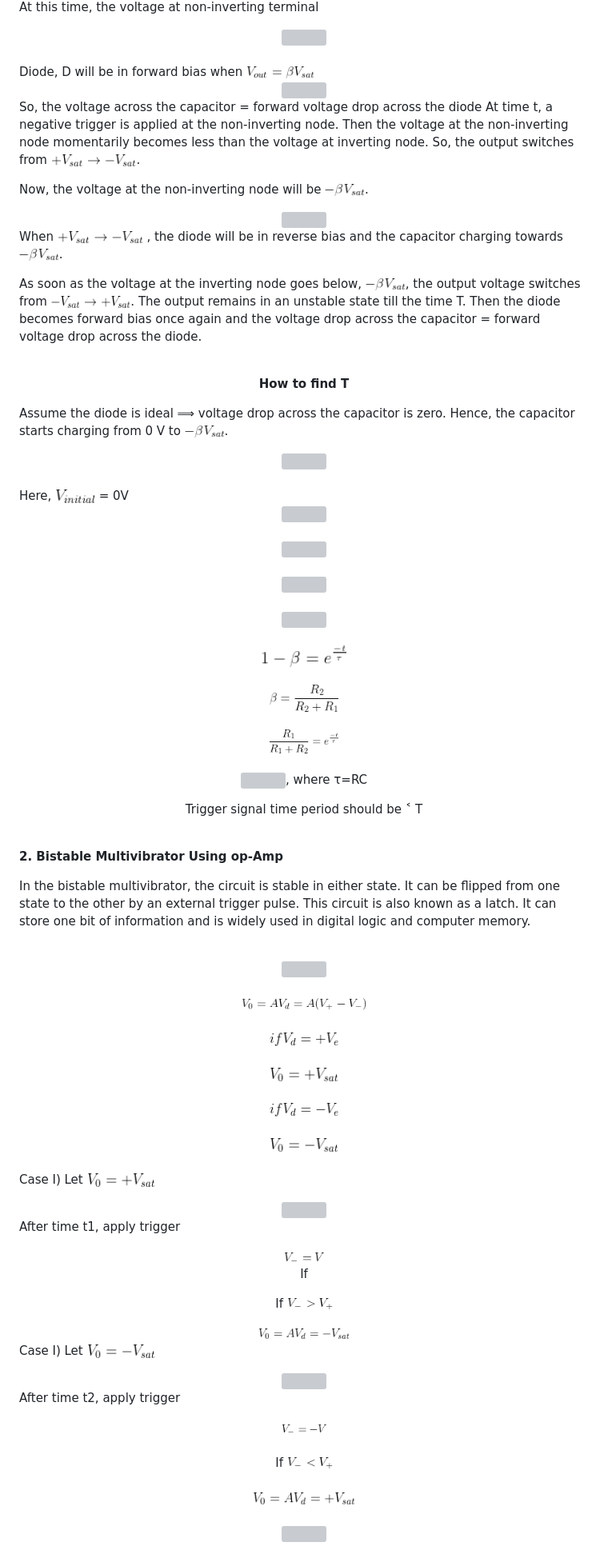
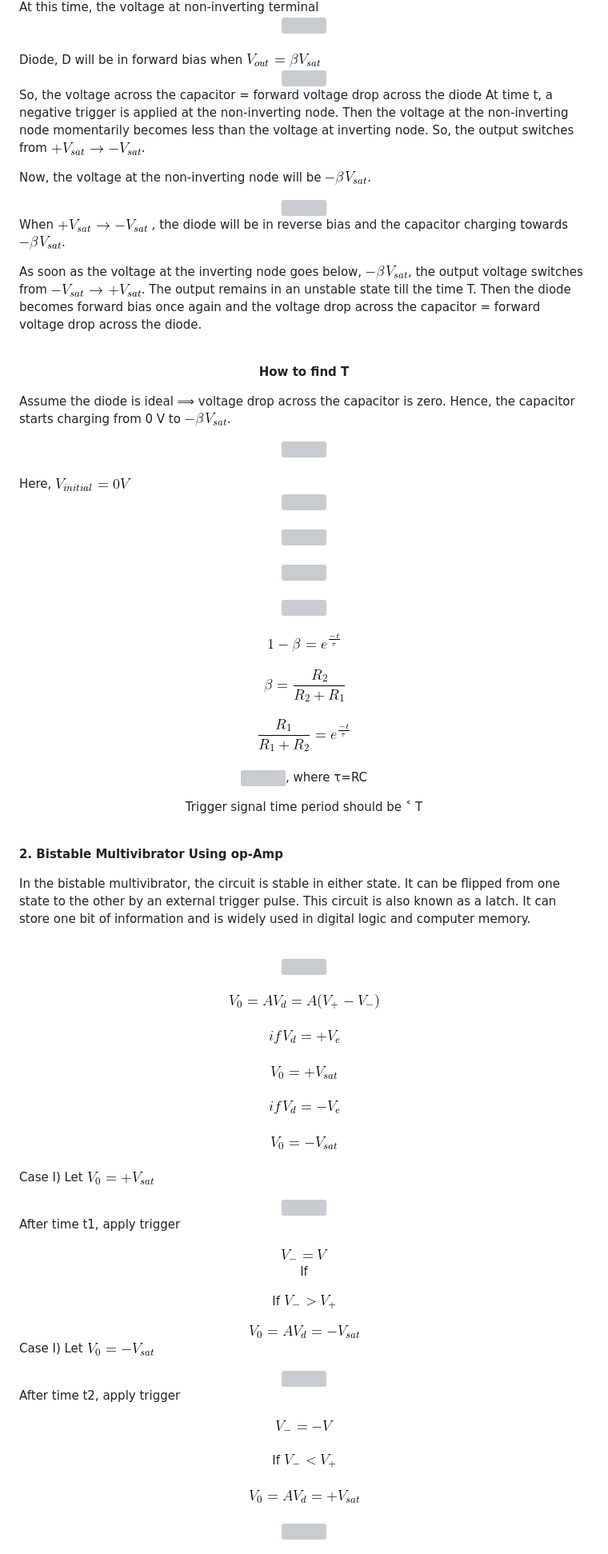
Before and after one commit to virtual-labs/exp-bistable-multivibrator-nitk, a Markdown page: experiment/theory.md, the part around the change printed below. Shown: that part at 80% size. Rendered like a GitHub page; pictures changed too: experiment/images/vinitial.png; grey boxes are pictures that could not be loaded.

```diff
--- a/experiment/theory.md
+++ b/experiment/theory.md
@@ -21,7 +21,7 @@ At this time, the voltage at non-inverting terminal
 
 </center>
 <br>
-Diode, D will be in forward bias when <img width="12%" src="images/fm1.png" />
+Diode, D will be in forward bias when <img src="images/fm1.png" />
 
 <br>
 <center>
@@ -31,10 +31,10 @@ Diode, D will be in forward bias when <img width="12%" src="images/fm1.png" />
 </center>
 
 So, the voltage across the capacitor = forward voltage drop across the diode
-At time t, a negative trigger is applied at the non-inverting node. Then the voltage at the non-inverting node momentarily becomes less than the voltage at inverting node. So, the output switches from <img width="15%" src="images/fm3.png" />.
+At time t, a negative trigger is applied at the non-inverting node. Then the voltage at the non-inverting node momentarily becomes less than the voltage at inverting node. So, the output switches from <img src="images/fm3.png" />.
 
 
-Now, the voltage at the non-inverting node will be <img width="7%" src="images/fm4.png" />.
+Now, the voltage at the non-inverting node will be <img src="images/fm4.png" />.
 
 <center>
 
@@ -42,9 +42,9 @@ Now, the voltage at the non-inverting node will be <img width="7%" src="images/f
 
 </center>
 
-When <img width="15%" src="images/fm3.png" /> , the diode will be in reverse bias and the capacitor charging towards <img width="7%" src="images/fm4.png" />.
+When <img src="images/fm3.png" /> , the diode will be in reverse bias and the capacitor charging towards <img src="images/fm4.png" />.
 
-As soon as the voltage at the inverting node goes below, <img width="7%" src="images/fm4.png" />, the output voltage switches from <img width="14%" src="images/vsatnegative.png" />. The output remains in an unstable state till the time T. Then the diode becomes forward bias once again and the voltage drop across the capacitor = forward voltage drop across the diode.
+As soon as the voltage at the inverting node goes below, <img src="images/fm4.png" />, the output voltage switches from <img src="images/vsatnegative.png" />. The output remains in an unstable state till the time T. Then the diode becomes forward bias once again and the voltage drop across the capacitor = forward voltage drop across the diode.
 
 <center>
 
@@ -54,6 +54,6 @@ As soon as the voltage at the inverting node goes below, <img width="7%" src="im
 
 </center>
 
-Assume the diode is ideal ⟹ voltage drop across the capacitor is zero. Hence, the capacitor starts charging from 0 V to  <img width="7%" src="images/fm4.png" />.
+Assume the diode is ideal ⟹ voltage drop across the capacitor is zero. Hence, the capacitor starts charging from 0 V to  <img src="images/fm4.png" />.
 <center>
 
@@ -62,7 +62,7 @@ Assume the diode is ideal ⟹ voltage drop across the capacitor is zero. Hence,
 </center>
 
 <br>
-   Here, <img width="7%" src="images/vinitial.png" /> = 0V
+   Here, <img src="images/vinitial.png" />
 
 <center>
 
@@ -90,20 +90,20 @@ Assume the diode is ideal ⟹ voltage drop across the capacitor is zero. Hence,
 <br>
 <center>
 
-<img width="15%" src="images/formula5.png" />
+<img src="images/formula5.png" />
 
 </center>
  <br>
 <center>
 
-<img width="12%" src="images/formula6.png" />
+<img src="images/formula6.png" />
 
 </center>
 
 <br>
 <center>
 
-<img width="12%" src="images/formula7.png" />
+<img src="images/formula7.png" />
 
 </center>
 <br>
@@ -137,36 +137,36 @@ Trigger signal time period should be ˂ T
 
 <center>
 
-<img width="22%" src="images/bform1.png" />
+<img src="images/bform1.png" />
 
 </center>
 <br>
 <center>
 
-<img width="12%" src="images/bform2.png" />
+<img src="images/bform2.png" />
 
 </center>
 <br>
 <center>
 
-<img width="12%" src="images/bform3.png" />
+<img src="images/bform3.png" />
 
 </center>
 <br>
 <center>
 
-<img width="12%" src="images/bform4.png" />
+<img src="images/bform4.png" />
 
 </center>
 <br>
 <center>
 
-<img width="12%" src="images/bform5.png" />
+<img src="images/bform5.png" />
 
 </center>
 <br>
 
-Case I) Let <img width="12%" src="images/bform3.png" />
+Case I) Let <img src="images/bform3.png" />
 
 <center>
 
@@ -176,20 +176,20 @@ Case I) Let <img width="12%" src="images/bform3.png" />
 
 After time t1, apply trigger
 <center>
-  <img width="7%" src="images/biformula.png" />
+  <img src="images/biformula.png" />
 
    If
 
-   If  <img width="8%" src="images/biformula1.png" />
+   If    <img src="images/biformula1.png" />
 </center>
 
 <center>
 
-<img width="16%" src="images/bform7.png" />
+<img src="images/bform7.png" />
 
 </center>
 
-Case I) Let <img width="12%" src="images/bform5.png" />
+Case I) Let <img src="images/bform5.png" />
 
 <center>
 
@@ -200,16 +200,16 @@ Case I) Let <img width="12%" src="images/bform5.png" />
 After time t2, apply trigger
 <center>
 
-   <img width="8%" src="images/biformula2.png" />
+   <img src="images/biformula2.png" />
    </center>
 <br>
 
 <center>
-   If  <img width="8%" src="images/biformula3.png" />
+   If  <img src="images/biformula3.png" />
 </center>
 <br>
 <center>
-<img width="18%" src="images/bform9.png" />
+<img src="images/bform9.png" />
 </center>
 
 <br>
```
Also changed, not shown: other parts of experiment/theory.md (+16 -16 lines), experiment/contributors.md (+10 -10 lines), experiment/references.md (+2 -2 lines), 2 other files.
